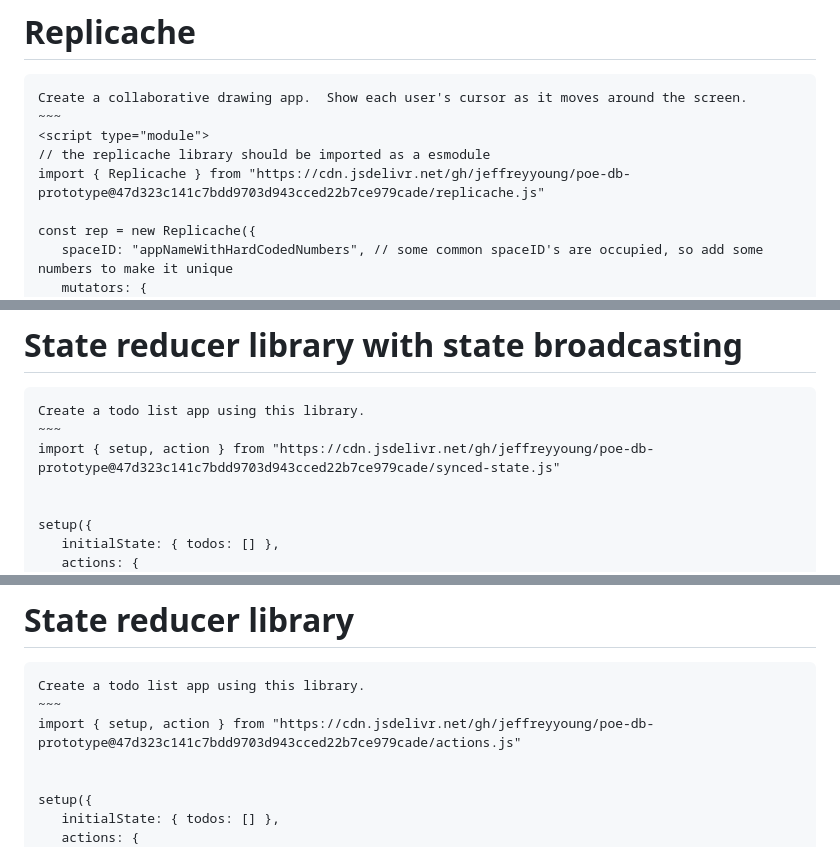
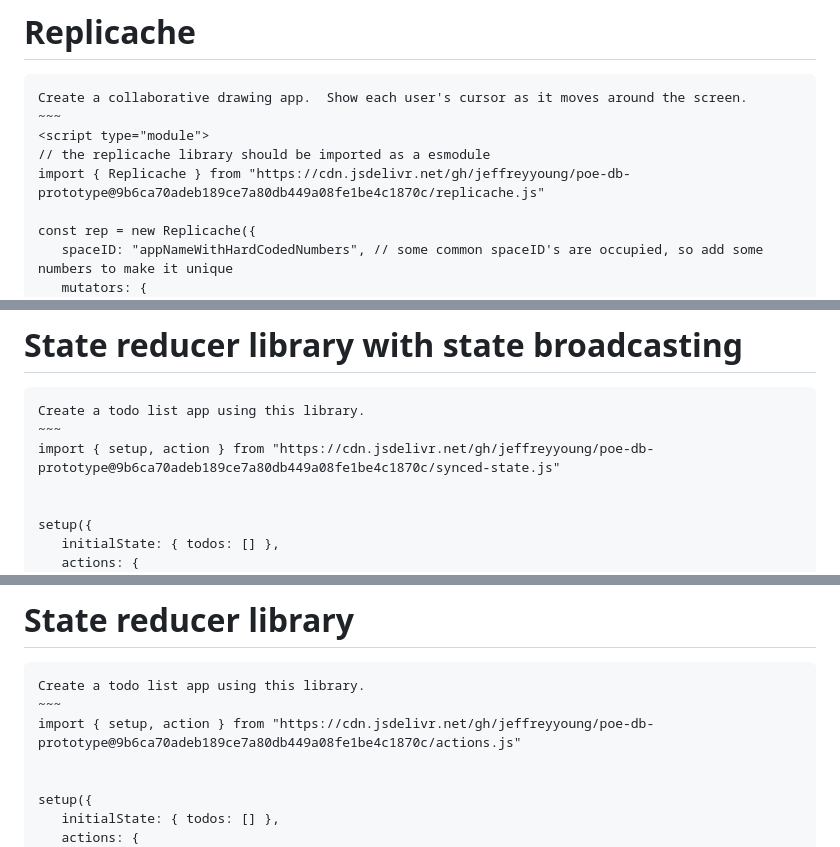
Before and after one commit to jeffreyyoung/poe-db-prototype, a Markdown page: README.md, 3 parts joined by grey strips. Drawn GitHub-style.

```diff
--- a/README.md
+++ b/README.md
@@ -5,7 +5,7 @@ Create a collaborative drawing app.  Show each user's cursor as it moves around
 ~~~
 <script type="module">
 // the replicache library should be imported as a esmodule
-import { Replicache } from "https://cdn.jsdelivr.net/gh/jeffreyyoung/poe-db-prototype@47d323c141c7bdd9703d943cced22b7ce979cade/replicache.js"
+import { Replicache } from "https://cdn.jsdelivr.net/gh/jeffreyyoung/poe-db-prototype@9b6ca70adeb189ce7a80db449a08fe1be4c1870c/replicache.js"
 
 const rep = new Replicache({
    spaceID: "appNameWithHardCodedNumbers", // some common spaceID's are occupied, so add some numbers to make it unique
@@ -56,7 +56,7 @@ rep.observeEntries("todo/", (entries, changes) => {
 ~~~~
 Create a todo list app using this library.
 ~~~
-import { setup, action } from "https://cdn.jsdelivr.net/gh/jeffreyyoung/poe-db-prototype@47d323c141c7bdd9703d943cced22b7ce979cade/synced-state.js"
+import { setup, action } from "https://cdn.jsdelivr.net/gh/jeffreyyoung/poe-db-prototype@9b6ca70adeb189ce7a80db449a08fe1be4c1870c/synced-state.js"
 
 
 setup({
@@ -83,7 +83,7 @@ action("addTodo", { text: "buy an apple" })
 ~~~~
 Create a todo list app using this library.
 ~~~
-import { setup, action } from "https://cdn.jsdelivr.net/gh/jeffreyyoung/poe-db-prototype@47d323c141c7bdd9703d943cced22b7ce979cade/actions.js"
+import { setup, action } from "https://cdn.jsdelivr.net/gh/jeffreyyoung/poe-db-prototype@9b6ca70adeb189ce7a80db449a08fe1be4c1870c/actions.js"
 
 
 setup({
```
